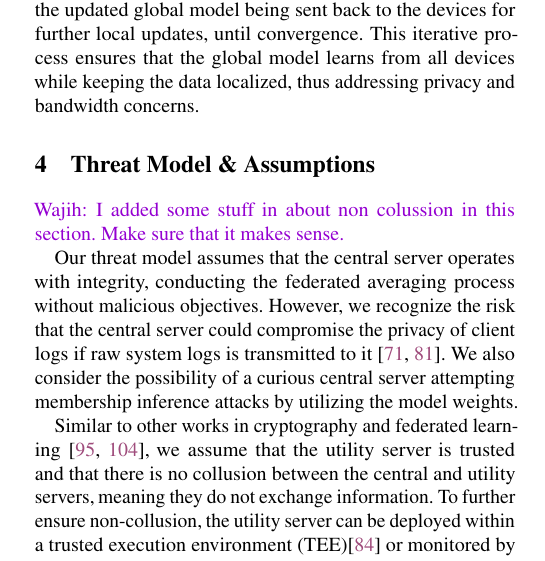
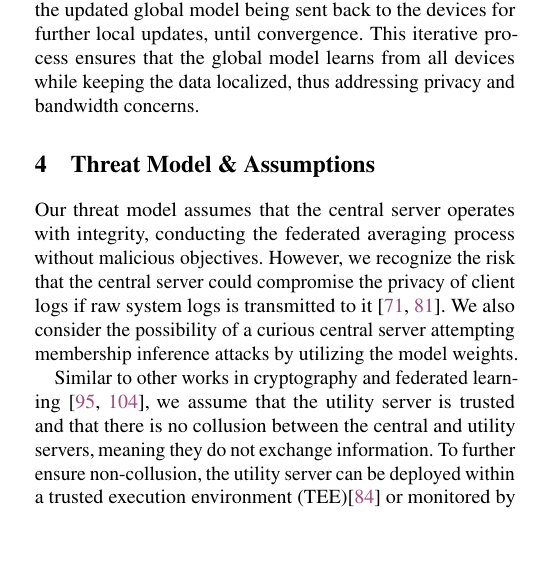
Before and after one commit to DART-Laboratory/gestalt, a LaTeX paper (paper/main.tex, which reads paper/threat.tex): part of one column of page 4 of 19, cut so that both start at the same text, the shorter picture padded with empty space. Compiled offline with pdfLaTeX; a LaTeX package or settings file that is missing is left out.

Commit message:
fixed comments

```diff
--- a/paper/threat.tex
+++ b/paper/threat.tex
@@ -1,7 +1,5 @@
 
 \section{Threat Model \& Assumptions}
-
-\wajih{I added some stuff in about non colussion in this section. Make sure that it makes sense. }
 
 Our threat model assumes that the central server operates with integrity, conducting the federated averaging process without malicious objectives. However, we recognize the risk that the central server could compromise the privacy of client logs if raw \logs is transmitted to it~\cite{man2021intelligent,li2023efficient}. We also consider the possibility of a curious central server attempting membership inference attacks by utilizing the model weights.
 
```
